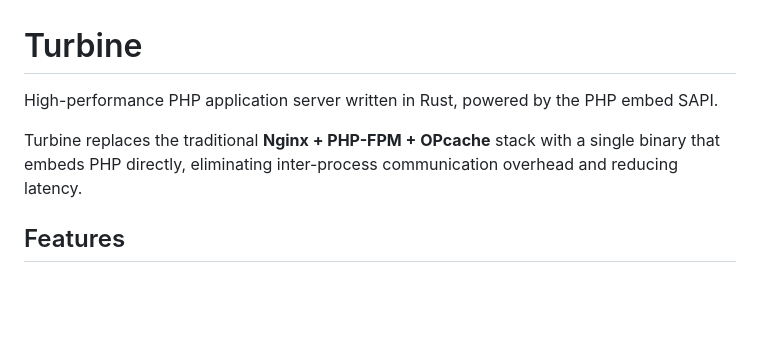
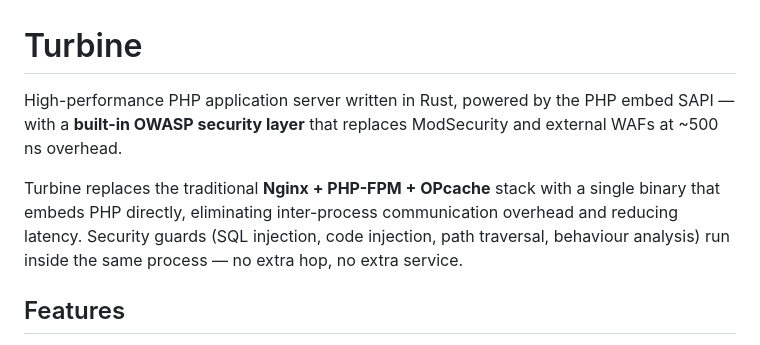
Before and after one commit to turbine-php/turbine, a Markdown page: README.md, the part around the change. GitHub-like rendering; blank space fills up the shorter version.

Commit message:
Document built-in OWASP security layer in README
Update README to advertise a built-in OWASP security layer that replaces ModSecurity and external WAFs with approximately 500 ns overhead. Clarifies that security guards (SQL injection, code injection, path traversal, behaviour analysis) run inside the same process, eliminating extra hops or services.

```diff
--- a/README.md
+++ b/README.md
@@ -1,8 +1,8 @@
 # Turbine
 
-High-performance PHP application server written in Rust, powered by the PHP embed SAPI.
+High-performance PHP application server written in Rust, powered by the PHP embed SAPI — with a **built-in OWASP security layer** that replaces ModSecurity and external WAFs at ~500 ns overhead.
 
-Turbine replaces the traditional **Nginx + PHP-FPM + OPcache** stack with a single binary that embeds PHP directly, eliminating inter-process communication overhead and reducing latency.
+Turbine replaces the traditional **Nginx + PHP-FPM + OPcache** stack with a single binary that embeds PHP directly, eliminating inter-process communication overhead and reducing latency. Security guards (SQL injection, code injection, path traversal, behaviour analysis) run inside the same process — no extra hop, no extra service.
 
 ## Features
 
```
